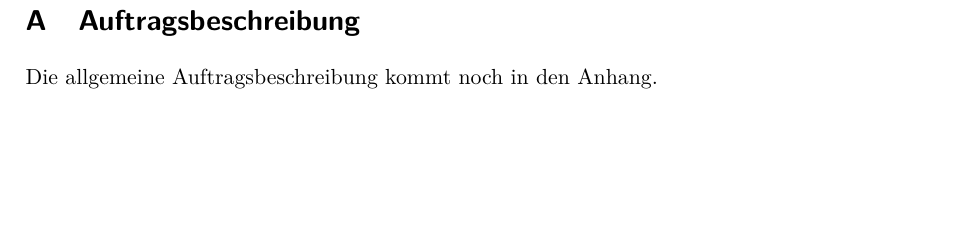
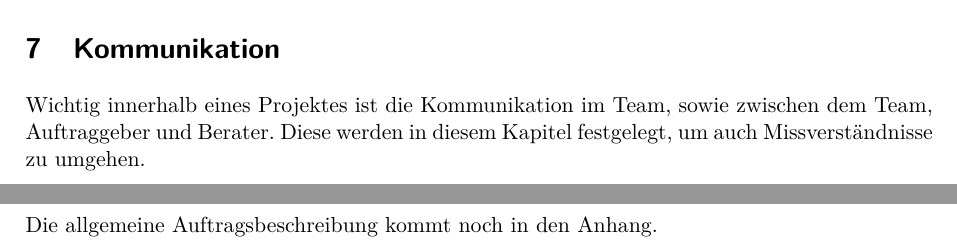
Before and after one commit to AndresMinder/Pflichtenheft, a LaTeX document (fhnw_ht_eit_latex_template.tex, which reads header.tex, sections/organizational/Kommunikation.tex): part of page 9 of 9 before the commit and two parts of pages 9 and 10 of 10 after it, the two joined at a grey line, cut at the place of the change, the shorter picture padded with empty space. Compiled offline with pdfLaTeX.

Commit message:
Anpassungen

```diff
--- a/fhnw_ht_eit_latex_template.tex
+++ b/fhnw_ht_eit_latex_template.tex
@@ -55,6 +57,7 @@ Version                    &    1.0 %Normally not used!
 \include{sections/organizational/Zeitplan}
 \include{sections/organizational/Budget}
 \include{sections/organizational/Risikoanalyse}
+\include{sections/organizational/Kommunikation}
 
 %%---BIBLIOGRAPHY------------------------------------------------------------------------
 {\sloppypar
--- a/header.tex
+++ b/header.tex
@@ -19,6 +19,7 @@
 \usepackage[textsize=footnotesize]{todonotes} %Mark­ing things to do in a LaTeX doc­u­ment
 \usepackage{booktabs}
 \usepackage{lscape}
+\usepackage{blindtext}
 
 %%---Tikz Packages-----------------------------------------------------------------------
 \usepackage{standalone}
--- /dev/null
+++ b/sections/organizational/Kommunikation.tex
@@ -0,0 +1,2 @@
+\section{Kommunikation}
+Wichtig innerhalb eines Projektes ist die Kommunikation im Team, sowie zwischen dem Team, Auftraggeber und Berater. Diese werden in diesem Kapitel festgelegt, um auch Missverständnisse zu umgehen.
```
Also changed, not shown: sections/technical/Gesamtkonzept.tex (+1 -0 lines), fhnw_ht_eit_latex_template.pdf, fhnw_ht_eit_latex_template.tex (2 more changed lines), 1 other file.
